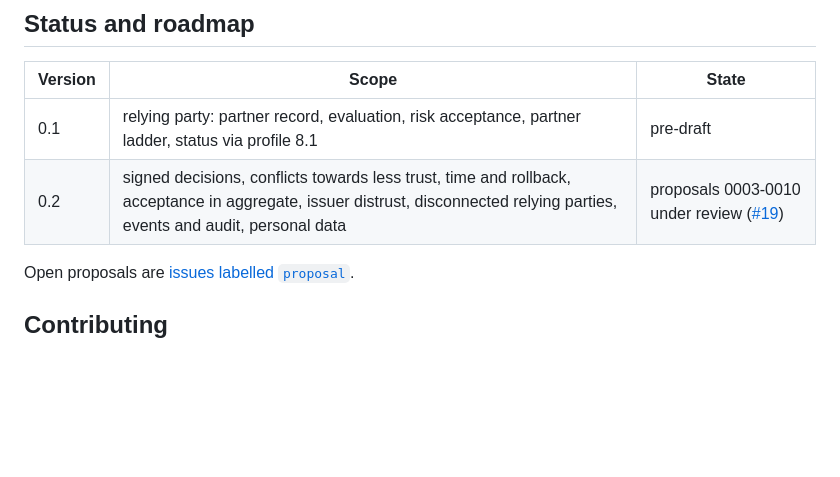
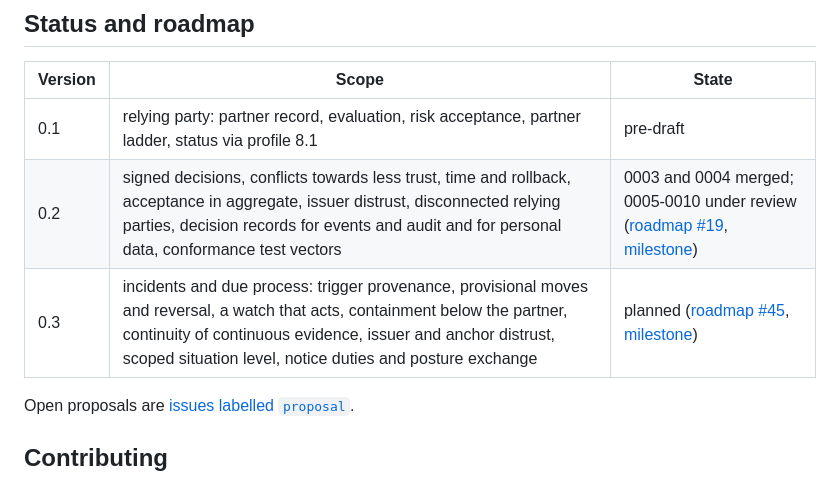
Before and after one commit to ftef-spec/spec, a Markdown page: README.md, the part around one of its changes. Rendered like a GitHub page; blank space fills up the shorter version.

Commit message:
README: roadmap rows for 0.2 and 0.3
The status table links the updated roadmap to 0.2.0 (#19) and the new
roadmap to 0.3.0 (#45), each with its milestone. The header link points
to the table instead of a single version.

Assisted-by: Claude Code (Claude Opus 5.5)
Signed-off-by: Wombat164 <140415780+Wombat164@users.noreply.github.com>

```diff
--- a/README.md
+++ b/README.md
@@ -159,7 +159,8 @@ FTEF carries status through existing standards instead of inventing new ones:
 | Version | Scope | State |
 |---|---|---|
 | 0.1 | relying party: partner record, evaluation, risk acceptance, partner ladder, status via profile 8.1 | pre-draft |
-| 0.2 | signed decisions, conflicts towards less trust, time and rollback, acceptance in aggregate, issuer distrust, disconnected relying parties, events and audit, personal data | proposals 0003-0010 under review ([#19](https://github.com/ftef-spec/spec/issues/19)) |
+| 0.2 | signed decisions, conflicts towards less trust, time and rollback, acceptance in aggregate, issuer distrust, disconnected relying parties, decision records for events and audit and for personal data, conformance test vectors | 0003 and 0004 merged; 0005-0010 under review ([roadmap #19](https://github.com/ftef-spec/spec/issues/19), [milestone](https://github.com/ftef-spec/spec/milestone/1)) |
+| 0.3 | incidents and due process: trigger provenance, provisional moves and reversal, a watch that acts, containment below the partner, continuity of continuous evidence, issuer and anchor distrust, scoped situation level, notice duties and posture exchange | planned ([roadmap #45](https://github.com/ftef-spec/spec/issues/45), [milestone](https://github.com/ftef-spec/spec/milestone/2)) |
 
 Open proposals are [issues labelled `proposal`](https://github.com/ftef-spec/spec/issues?q=is%3Aissue+is%3Aopen+label%3Aproposal).
 
```
Also changed, not shown: other parts of README.md (+1 -1 lines).
